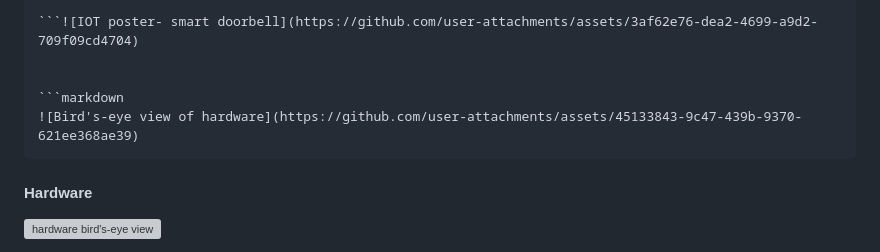
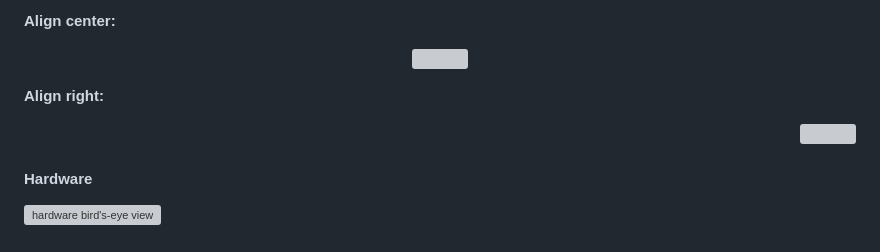
Before and after one commit to Najeeb-akh/S24-Smart_intercom, a Markdown page: README.md, the part around one of its changes. GitHub-like rendering; grey boxes are pictures that could not be loaded.

````diff
--- a/README.md
+++ b/README.md
@@ -55,12 +58,13 @@ This folder contains the Flutter application code for the mobile interface. It i
 
-```![IOT poster- smart doorbell](https://github.com/user-attachments/assets/3af62e76-dea2-4699-a9d2-709f09cd4704)
+**Align center:**
+<p align="center" width="100%">
+    <img width="33%" src="https://i.stack.imgur.com/RJj4x.png">
+</p>
 
-
-```markdown
-![Bird's-eye view of hardware](https://github.com/user-attachments/assets/45133843-9c47-439b-9370-621ee368ae39)
-```
-
-
+**Align right:**
+<p align="right" width="100%">
+    <img width="33%" src="https://i.stack.imgur.com/RJj4x.png">
+</p>
 
 
 
````
Also changed, not shown: other parts of README.md (+4 -1 lines).
